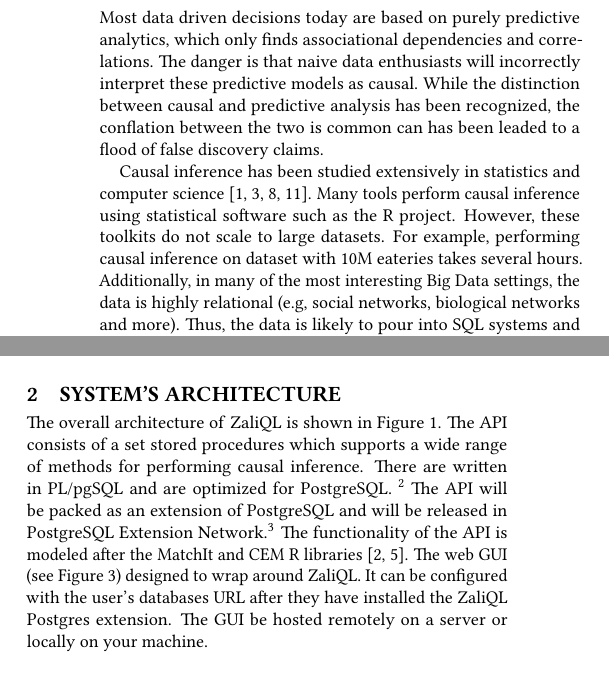
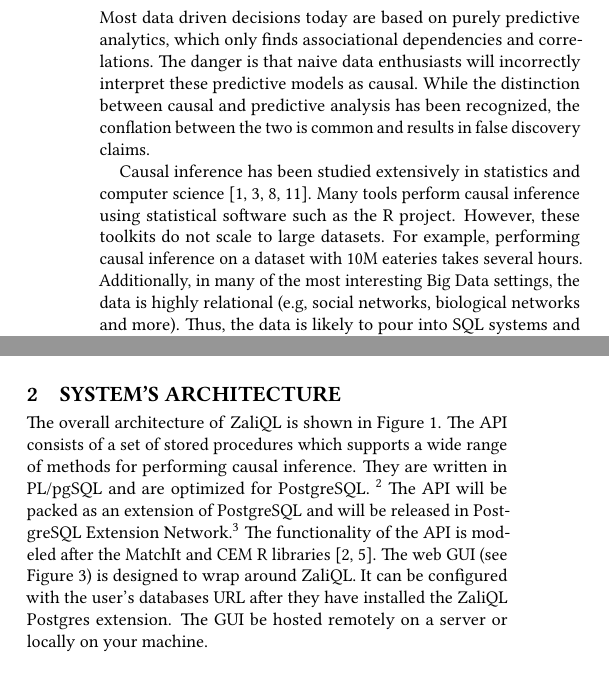
Before and after one commit to CoreyCole/zaliql, a LaTeX paper (paper_sigmod17_demo/paper/paper.tex, which reads paper_sigmod17_demo/paper/intro.tex, paper_sigmod17_demo/paper/system.tex): two parts of the columns of page 1 of 5, joined at a grey line, cut so that both start at the same text. Compiled offline with pdfLaTeX.

Commit message:
polished

```diff
--- a/paper_sigmod17_demo/paper/intro.tex
+++ b/paper_sigmod17_demo/paper/intro.tex
@@ -25,7 +25,8 @@
 Most data driven decisions today are based on purely predictive
 analytics, which only finds associational dependencies and
 correlations.  The danger is that naive data enthusiasts will
-incorrectly interpret these predictive models as causal. While the distinction between causal and predictive analysis has been recognized, the conflation between the two is common can has been leaded to a flood of false discovery claims.
+incorrectly interpret these predictive models as causal. While the distinction between causal and predictive analysis has
+ been recognized, the conflation between the two is common and results in false discovery claims.
 \ignore{
 Much of the success of Big data today comes from
   \emph{descriptive analytics}: statistical models or data mining algorithms applied to data
@@ -45,7 +46,7 @@ In many cases, researchers who want to discover causality from data analysis set
 Causal inference has been studied extensively in statistics and
 computer science \cite{Fisher1935design,Rubin2005,holland1986statistics,PearlBook2000\ignore{,Spirtes:book01}}.
 Many tools perform causal inference
- using statistical software such as the R project. However, these toolkits do not scale to large datasets. For example, performing causal inference  on dataset with 10M eateries takes several hours.
+ using statistical software such as the R project. However, these toolkits do not scale to large datasets. For example, performing causal inference  on a dataset with 10M eateries takes several hours.
  Additionally, in many of the most interesting Big Data settings, the data
 is highly relational  (e.g, social networks, biological networks and more). Thus, the data is likely to pour into SQL systems and scattered among several tables which need to be integrated.
 For these
--- a/paper_sigmod17_demo/paper/system.tex
+++ b/paper_sigmod17_demo/paper/system.tex
@@ -17,9 +17,9 @@
 \section{System's Architecture}
 
 The overall architecture of \GSQL\ is shown in Figure \ref{fig:arch}.
-The API consists of a set stored procedures which supports a wide range of methods for performing causal inference.  There are written in PL/pgSQL and are optimized for PostgreSQL. \footnote{\url{http://postgresql.org/}}
+The API consists of a set of stored procedures which supports a wide range of methods for performing causal inference.  They are written in PL/pgSQL and are optimized for PostgreSQL. \footnote{\url{http://postgresql.org/}}
 The API will be packed  as an extension of  PostgreSQL and will be released in
 PostgreSQL Extension Network.\footnote{\url{http://pgxn.org/}}
-The functionality of the API is modeled after the MatchIt and CEM R libraries \cite{ho2005,iacus2009cem}. The web GUI (see Figure \ref{fig:eteresult}) designed to wrap around \GSQL. It can be configured with the user's databases URL after they have installed the \GSQL\ Postgres extension. The  GUI be hosted remotely on a server or locally on your machine. \ignore{
+The functionality of the API is modeled after the MatchIt and CEM R libraries \cite{ho2005,iacus2009cem}. The web GUI (see Figure \ref{fig:eteresult}) is designed to wrap around \GSQL. It can be configured with the user's databases URL after they have installed the \GSQL\ Postgres extension. The  GUI be hosted remotely on a server or locally on your machine. \ignore{
 The interface consists of three tabs : Setup, Matching Summary, and Analysis.
 }
```
Also changed, not shown: paper_sigmod17_demo/paper/details.tex (+1 -1 lines), paper_sigmod17_demo/paper/internal.tex (+1 -1 lines).
